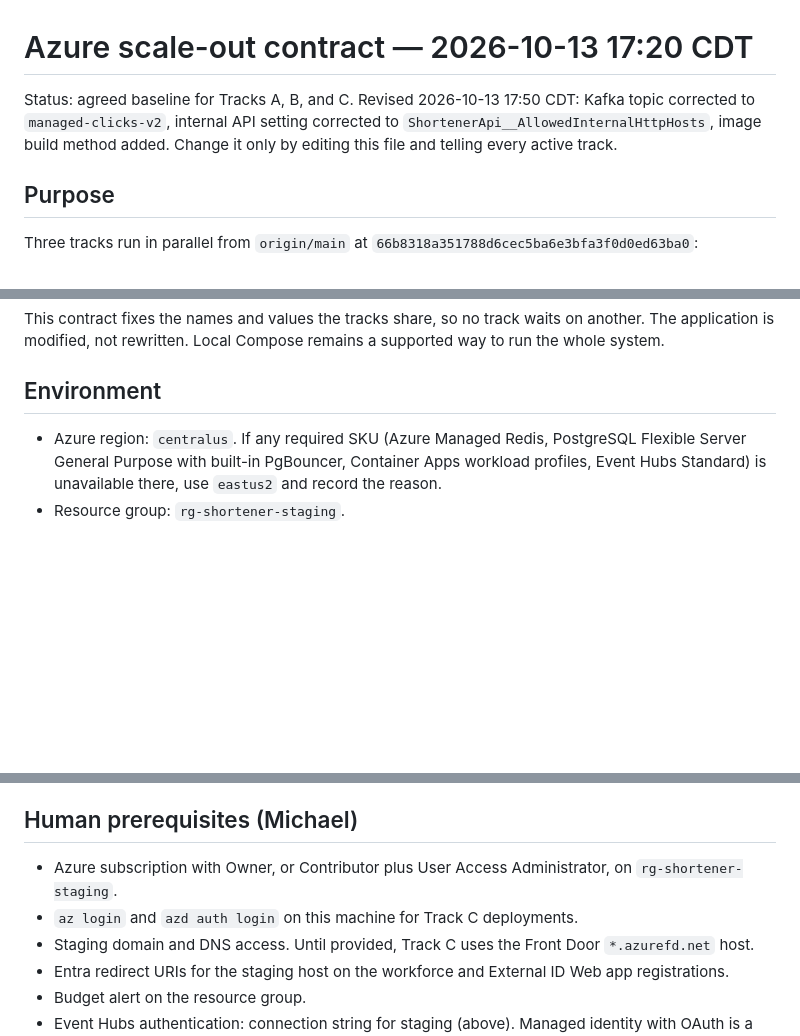
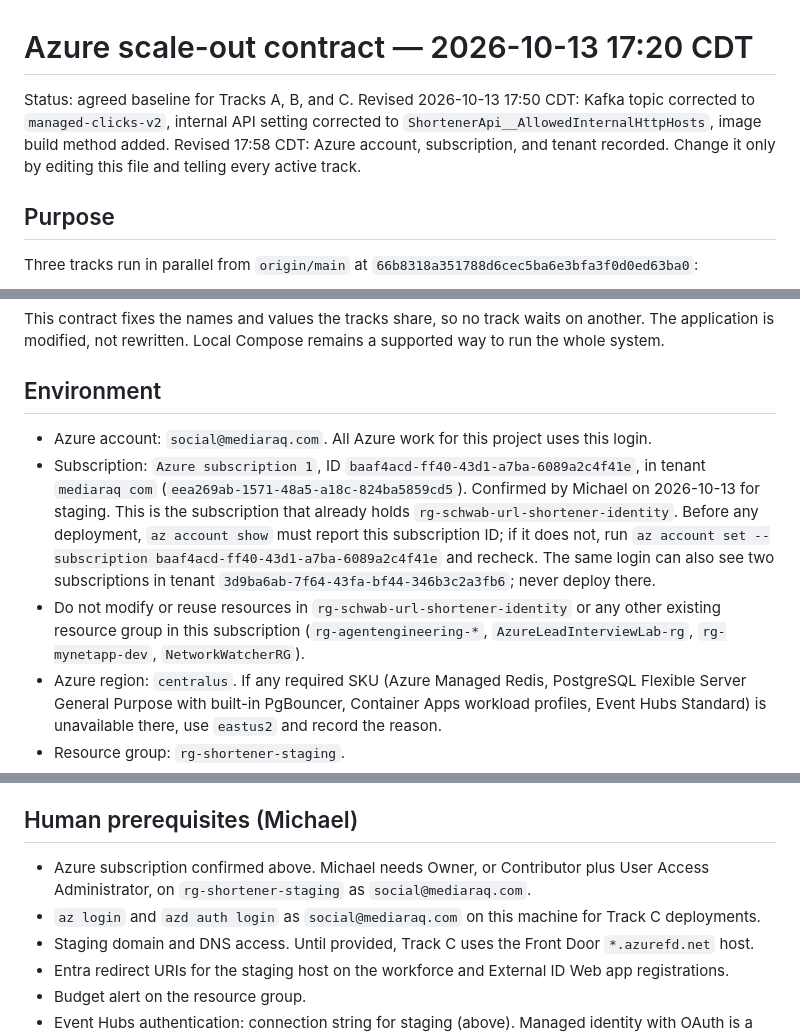
Before and after one commit to mike-inman/SchwabUrlShortener, a Markdown page: docs/2026-10-13-1720-azure-scaleout-contract.md, 3 parts joined by grey strips. Rendered like a GitHub page; blank space fills up the shorter version.

Commit message:
docs: sync Azure account contract revision

```diff
--- a/docs/2026-10-13-1720-azure-scaleout-contract.md
+++ b/docs/2026-10-13-1720-azure-scaleout-contract.md
@@ -1,6 +1,6 @@
 # Azure scale-out contract — 2026-10-13 17:20 CDT
 
-Status: agreed baseline for Tracks A, B, and C. Revised 2026-10-13 17:50 CDT: Kafka topic corrected to `managed-clicks-v2`, internal API setting corrected to `ShortenerApi__AllowedInternalHttpHosts`, image build method added. Change it only by editing this file and telling every active track.
+Status: agreed baseline for Tracks A, B, and C. Revised 2026-10-13 17:50 CDT: Kafka topic corrected to `managed-clicks-v2`, internal API setting corrected to `ShortenerApi__AllowedInternalHttpHosts`, image build method added. Revised 17:58 CDT: Azure account, subscription, and tenant recorded. Change it only by editing this file and telling every active track.
 
 ## Purpose
 
@@ -16,6 +16,9 @@ This contract fixes the names and values the tracks share, so no track waits on
 
 ## Environment
 
+- Azure account: `social@mediaraq.com`. All Azure work for this project uses this login.
+- Subscription: `Azure subscription 1`, ID `baaf4acd-ff40-43d1-a7ba-6089a2c4f41e`, in tenant `mediaraq com` (`eea269ab-1571-48a5-a18c-824ba5859cd5`). Confirmed by Michael on 2026-10-13 for staging. This is the subscription that already holds `rg-schwab-url-shortener-identity`. Before any deployment, `az account show` must report this subscription ID; if it does not, run `az account set --subscription baaf4acd-ff40-43d1-a7ba-6089a2c4f41e` and recheck. The same login can also see two subscriptions in tenant `3d9ba6ab-7f64-43fa-bf44-346b3c2a3fb6`; never deploy there.
+- Do not modify or reuse resources in `rg-schwab-url-shortener-identity` or any other existing resource group in this subscription (`rg-agentengineering-*`, `AzureLeadInterviewLab-rg`, `rg-mynetapp-dev`, `NetworkWatcherRG`).
 - Azure region: `centralus`. If any required SKU (Azure Managed Redis, PostgreSQL Flexible Server General Purpose with built-in PgBouncer, Container Apps workload profiles, Event Hubs Standard) is unavailable there, use `eastus2` and record the reason.
 - Resource group: `rg-shortener-staging`.
 - Naming: `<type>-shortener-<service>-stg`, for example `ca-shortener-api-stg`. Globally unique names (storage, Key Vault, registry, Redis, Event Hubs, PostgreSQL) append `uniqueString(resourceGroup().id)` truncated to 6 characters.
@@ -159,8 +162,8 @@ To keep merges trivial, each track edits only its own hunks of `compose.yaml`:
 
 ## Human prerequisites (Michael)
 
-- Azure subscription with Owner, or Contributor plus User Access Administrator, on `rg-shortener-staging`.
-- `az login` and `azd auth login` on this machine for Track C deployments.
+- Azure subscription confirmed above. Michael needs Owner, or Contributor plus User Access Administrator, on `rg-shortener-staging` as `social@mediaraq.com`.
+- `az login` and `azd auth login` as `social@mediaraq.com` on this machine for Track C deployments.
 - Staging domain and DNS access. Until provided, Track C uses the Front Door `*.azurefd.net` host.
 - Entra redirect URIs for the staging host on the workforce and External ID Web app registrations.
 - Budget alert on the resource group.
```
